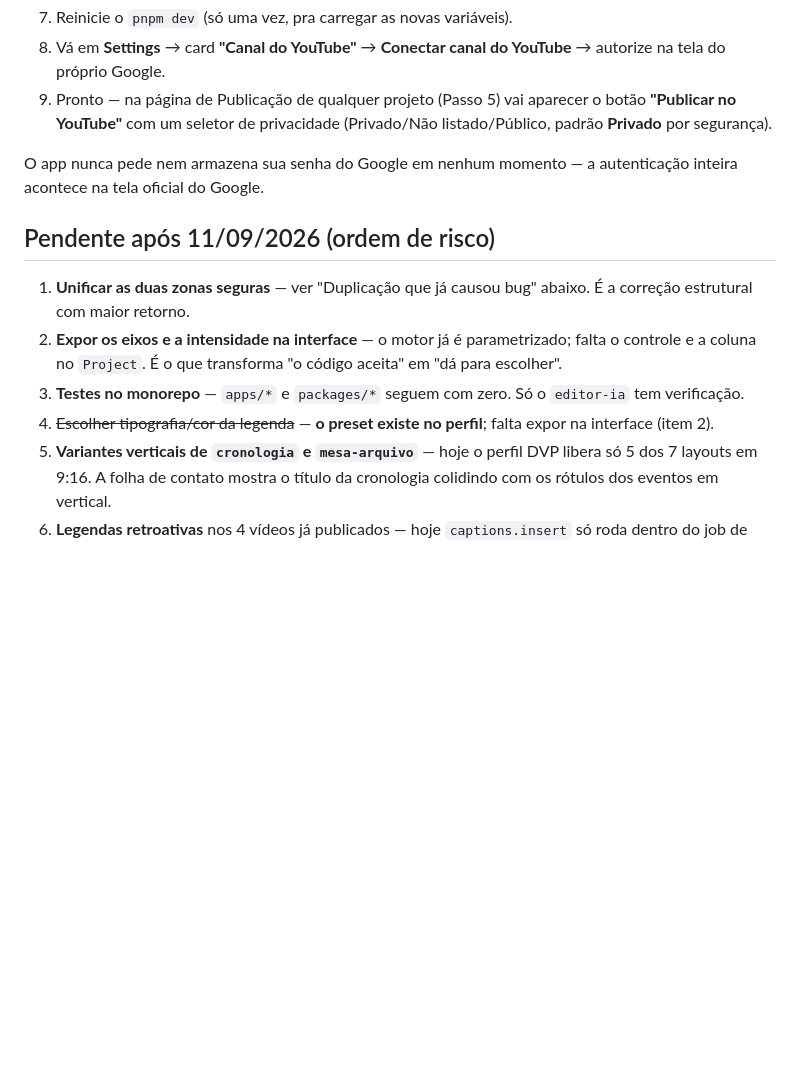
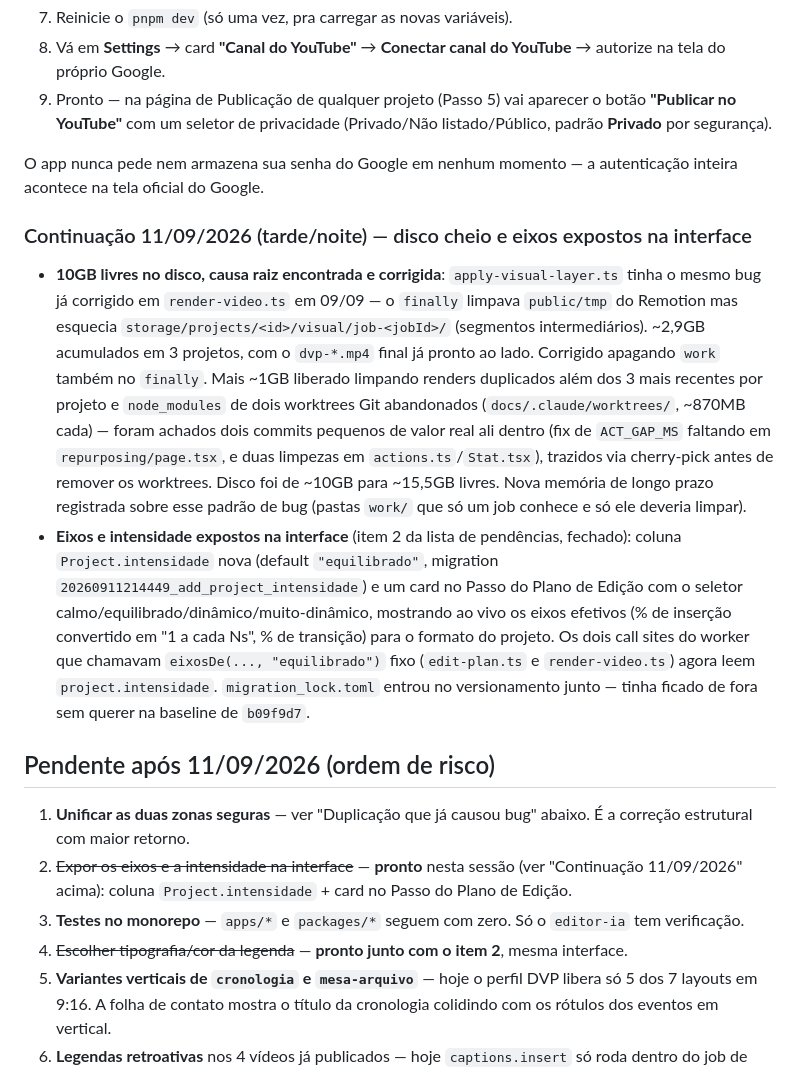
Before and after one commit to NicolasCoder/vincere-studio, a Markdown page: docs/PROGRESSO_SESSAO.md, the part around the change. Rendered like a GitHub page; blank space fills up the shorter version.

Commit message:
docs: registra limpeza de disco e eixos/intensidade expostos, fecha pendencias 2 e 4
Co-Authored-By: Claude Sonnet 5 <noreply@anthropic.com>

```diff
--- a/docs/PROGRESSO_SESSAO.md
+++ b/docs/PROGRESSO_SESSAO.md
@@ -227,15 +227,37 @@ O app publica direto no seu canal via OAuth do Google (login e permissão aconte
 
 O app nunca pede nem armazena sua senha do Google em nenhum momento — a autenticação inteira acontece na tela oficial do Google.
 
+### Continuação 11/09/2026 (tarde/noite) — disco cheio e eixos expostos na interface
+
+- **10GB livres no disco, causa raiz encontrada e corrigida**: `apply-visual-layer.ts` tinha o
+  mesmo bug já corrigido em `render-video.ts` em 09/09 — o `finally` limpava `public/tmp` do
+  Remotion mas esquecia `storage/projects/<id>/visual/job-<jobId>/` (segmentos intermediários).
+  ~2,9GB acumulados em 3 projetos, com o `dvp-*.mp4` final já pronto ao lado. Corrigido apagando
+  `work` também no `finally`. Mais ~1GB liberado limpando renders duplicados além dos 3 mais
+  recentes por projeto e `node_modules` de dois worktrees Git abandonados
+  (`docs/.claude/worktrees/`, ~870MB cada) — foram achados dois commits pequenos de valor real
+  ali dentro (fix de `ACT_GAP_MS` faltando em `repurposing/page.tsx`, e duas limpezas em
+  `actions.ts`/`Stat.tsx`), trazidos via cherry-pick antes de remover os worktrees. Disco foi de
+  ~10GB para ~15,5GB livres. Nova memória de longo prazo registrada sobre esse padrão de bug
+  (pastas `work/` que só um job conhece e só ele deveria limpar).
+- **Eixos e intensidade expostos na interface** (item 2 da lista de pendências, fechado): coluna
+  `Project.intensidade` nova (default `"equilibrado"`, migration
+  `20260911214449_add_project_intensidade`) e um card no Passo do Plano de Edição com o seletor
+  calmo/equilibrado/dinâmico/muito-dinâmico, mostrando ao vivo os eixos efetivos (% de inserção
+  convertido em "1 a cada Ns", % de transição) para o formato do projeto. Os dois call sites do
+  worker que chamavam `eixosDe(..., "equilibrado")` fixo (`edit-plan.ts` e `render-video.ts`)
+  agora leem `project.intensidade`. `migration_lock.toml` entrou no versionamento junto — tinha
+  ficado de fora sem querer na baseline de `b09f9d7`.
+
 ## Pendente após 11/09/2026 (ordem de risco)
 
 1. **Unificar as duas zonas seguras** — ver "Duplicação que já causou bug" abaixo. É a correção
    estrutural com maior retorno.
-2. **Expor os eixos e a intensidade na interface** — o motor já é parametrizado; falta o controle
-   e a coluna no `Project`. É o que transforma "o código aceita" em "dá para escolher".
+2. ~~Expor os eixos e a intensidade na interface~~ — **pronto** nesta sessão (ver "Continuação
+   11/09/2026" acima): coluna `Project.intensidade` + card no Passo do Plano de Edição.
 3. **Testes no monorepo** — `apps/*` e `packages/*` seguem com zero. Só o `editor-ia` tem
    verificação.
-4. ~~Escolher tipografia/cor da legenda~~ — **o preset existe no perfil**; falta expor na interface (item 2).
+4. ~~Escolher tipografia/cor da legenda~~ — **pronto junto com o item 2**, mesma interface.
 5. **Variantes verticais de `cronologia` e `mesa-arquivo`** — hoje o perfil DVP libera só 5 dos
    7 layouts em 9:16. A folha de contato mostra o título da cronologia colidindo com os rótulos
    dos eventos em vertical.
```
